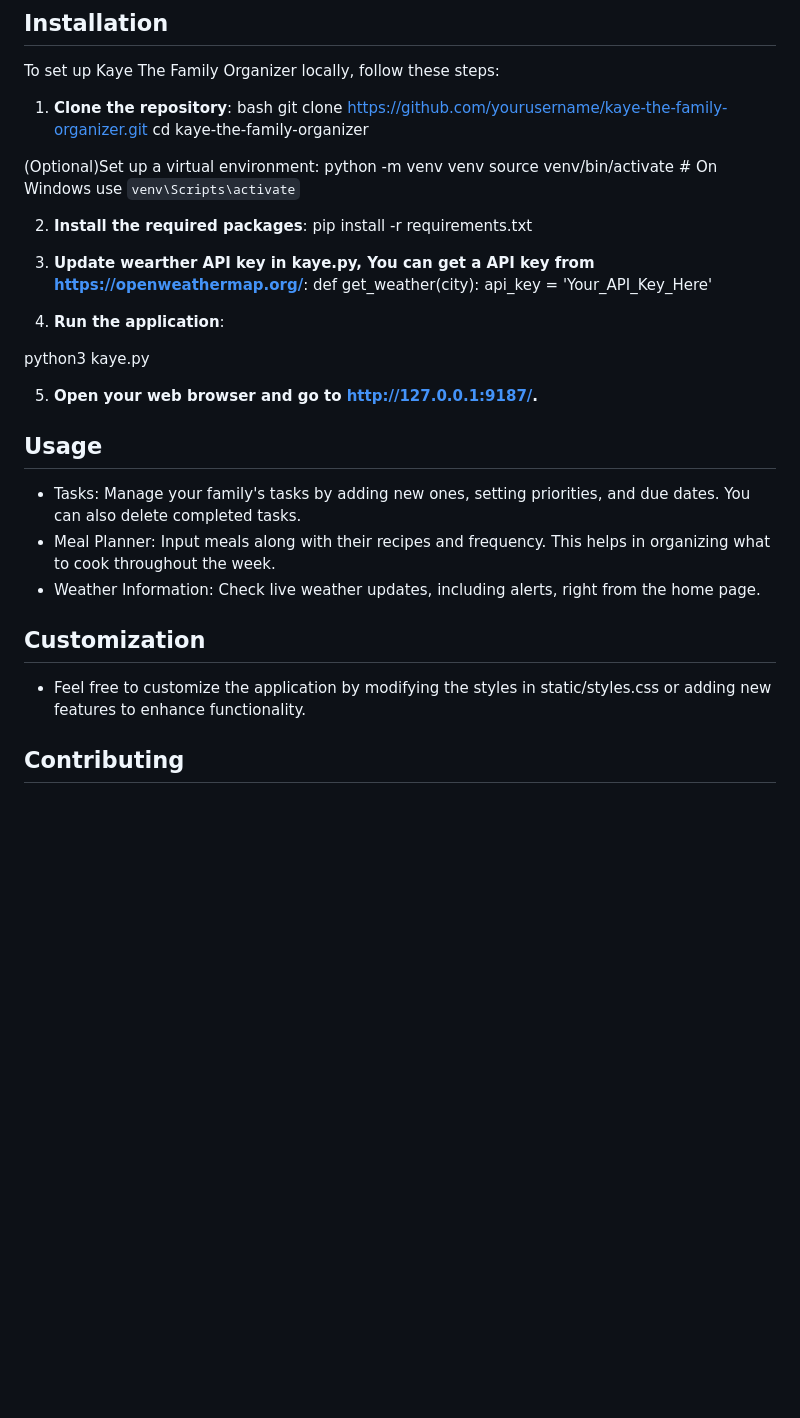
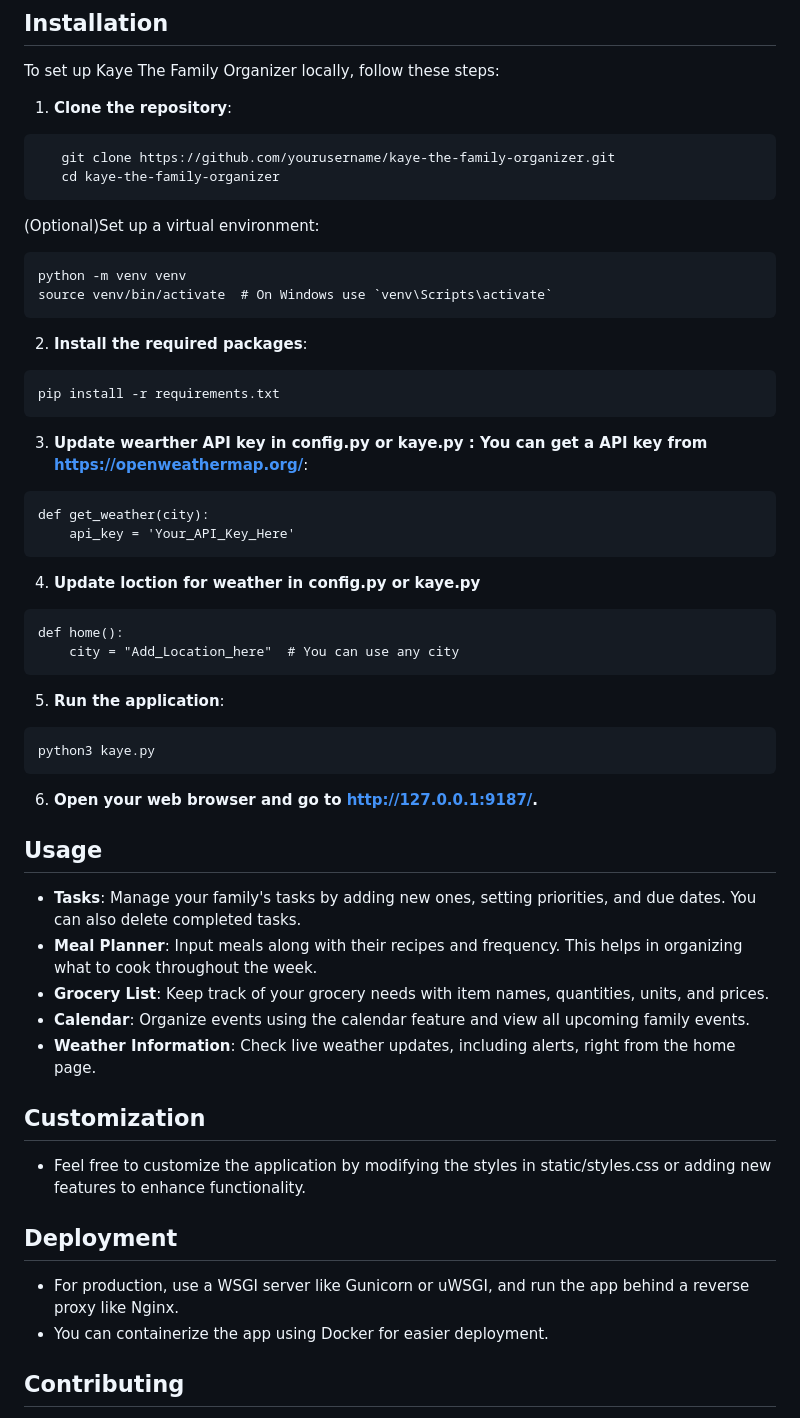
Before and after one commit to metrik420/Kaye-The-Home-Organizer-Python, a Markdown page: README.md, the part around the change printed below. GitHub-like rendering; blank space fills up the shorter version.

````diff
--- a/README.md
+++ b/README.md
@@ -42,35 +69,49 @@ kaye-the-family-organizer/
 To set up Kaye The Family Organizer locally, follow these steps:
 
 1. **Clone the repository**:
-bash
+```bash
    git clone https://github.com/yourusername/kaye-the-family-organizer.git
    cd kaye-the-family-organizer
-
+```
 (Optional)Set up a virtual environment:
+```
 python -m venv venv
 source venv/bin/activate  # On Windows use `venv\Scripts\activate`
-
+```
 2. **Install the required packages**:
+```
 pip install -r requirements.txt
-
-3. **Update wearther API key in kaye.py, You can get a API key from https://openweathermap.org/**:
+```
+3. **Update wearther API key in config.py or kaye.py : You can get a API key from https://openweathermap.org/**:
+```
 def get_weather(city):
     api_key = 'Your_API_Key_Here'
+```
+4. **Update loction for weather in config.py or kaye.py**
+```
+def home():
+    city = "Add_Location_here"  # You can use any city
+```
+5. **Run the application**:
 
-4. **Run the application**:
-
-
+ ```
 python3 kaye.py
-
-5. **Open your web browser and go to http://127.0.0.1:9187/.**
+ ```
+6. **Open your web browser and go to http://127.0.0.1:9187/.**
 
 ## Usage
-- Tasks: Manage your family's tasks by adding new ones, setting priorities, and due dates. You can also delete completed tasks.
-- Meal Planner: Input meals along with their recipes and frequency. This helps in organizing what to cook throughout the week.
-- Weather Information: Check live weather updates, including alerts, right from the home page.
+- **Tasks**: Manage your family's tasks by adding new ones, setting priorities, and due dates. You can also delete completed tasks.
+- **Meal Planner**: Input meals along with their recipes and frequency. This helps in organizing what to cook throughout the week.
+- **Grocery List**: Keep track of your grocery needs with item names, quantities, units, and prices.
+- **Calendar**: Organize events using the calendar feature and view all upcoming family events.
+- **Weather Information**: Check live weather updates, including alerts, right from the home page.
 
 ## Customization
 - Feel free to customize the application by modifying the styles in static/styles.css or adding new features to enhance functionality.
+
+## Deployment
+- For production, use a WSGI server like Gunicorn or uWSGI, and run the app behind a reverse proxy like Nginx.
+- You can containerize the app using Docker for easier deployment.
 
 ## Contributing
 - Contributions are welcome! If you would like to contribute to Kaye The Family Organizer, please fork the repository and submit a pull request. Ensure to follow the contribution guidelines.
````
Also changed, not shown: other parts of README.md (+49 -22 lines).
